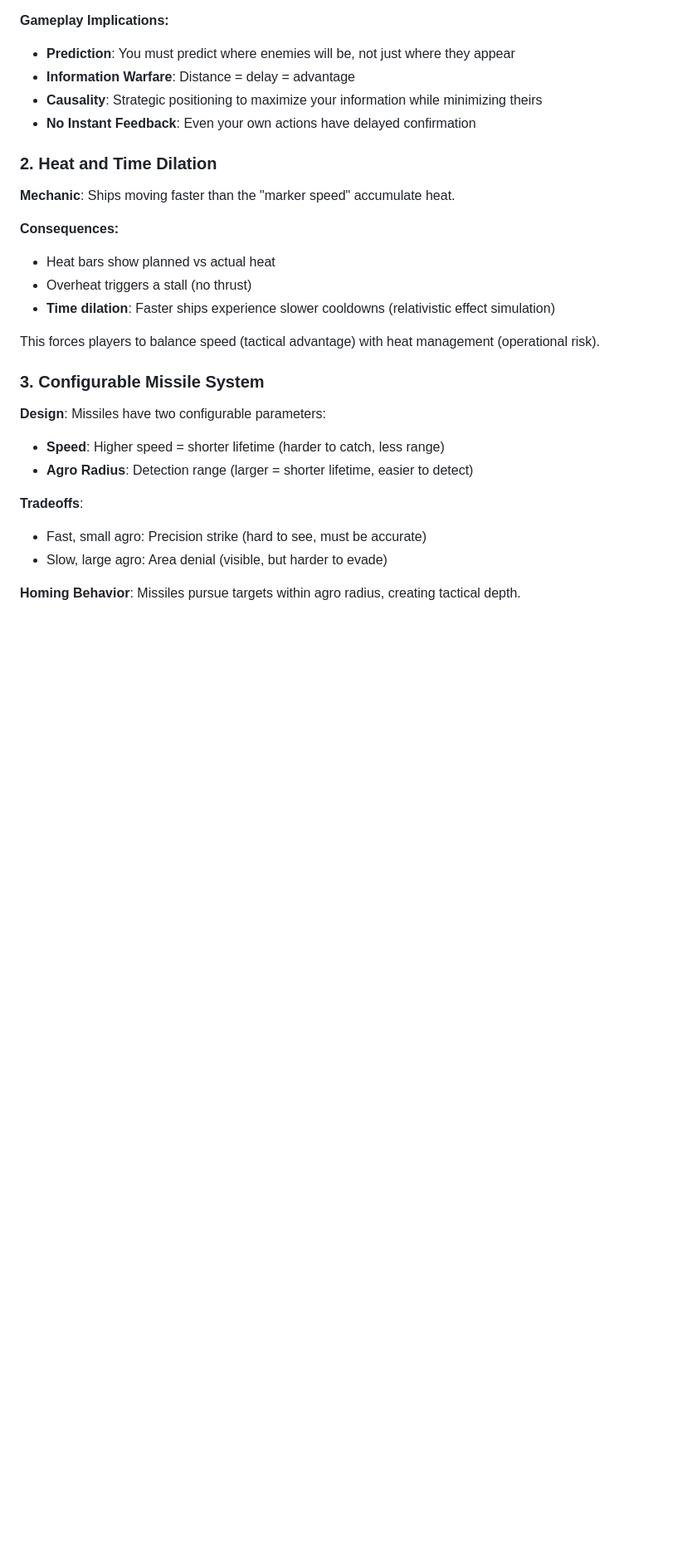
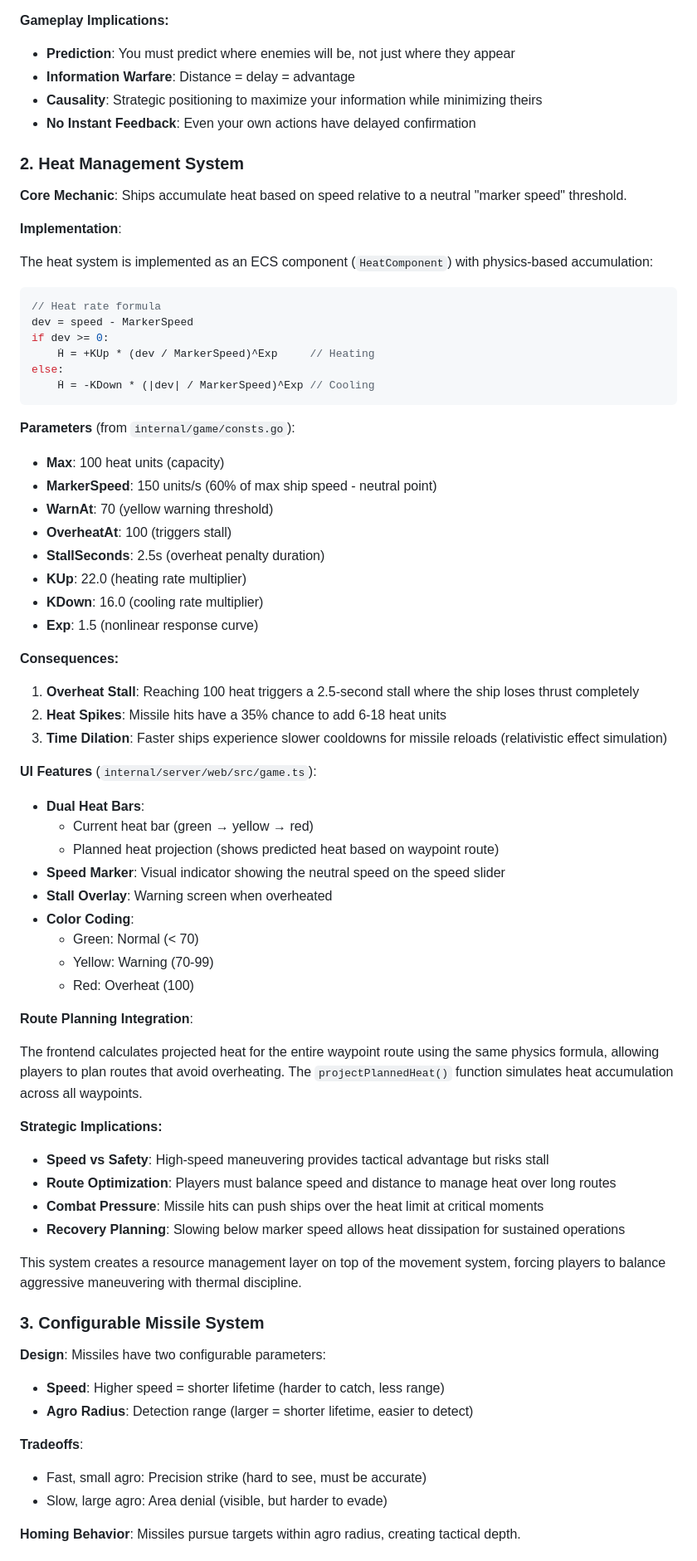
Before and after one commit to n0remac/Light-Speed-Duel, a Markdown page: PROJECT.md, the part around one of its changes. Shown at 83% size. Drawn GitHub-style; blank space fills up the shorter version.

````diff
--- a/PROJECT.md
+++ b/PROJECT.md
@@ -302,16 +306,63 @@ Where C = 299 units/second (speed of light in game units).
 - **Causality**: Strategic positioning to maximize your information while minimizing theirs
 - **No Instant Feedback**: Even your own actions have delayed confirmation
 
-### 2. Heat and Time Dilation
+### 2. Heat Management System
 
-**Mechanic**: Ships moving faster than the "marker speed" accumulate heat.
+**Core Mechanic**: Ships accumulate heat based on speed relative to a neutral "marker speed" threshold.
+
+**Implementation**:
+
+The heat system is implemented as an ECS component (`HeatComponent`) with physics-based accumulation:
+
+```go
+// Heat rate formula
+dev = speed - MarkerSpeed
+if dev >= 0:
+    Ḣ = +KUp * (dev / MarkerSpeed)^Exp     // Heating
+else:
+    Ḣ = -KDown * (|dev| / MarkerSpeed)^Exp // Cooling
+```
+
+**Parameters** (from `internal/game/consts.go`):
+- **Max**: 100 heat units (capacity)
+- **MarkerSpeed**: 150 units/s (60% of max ship speed - neutral point)
+- **WarnAt**: 70 (yellow warning threshold)
+- **OverheatAt**: 100 (triggers stall)
+- **StallSeconds**: 2.5s (overheat penalty duration)
+- **KUp**: 22.0 (heating rate multiplier)
+- **KDown**: 16.0 (cooling rate multiplier)
+- **Exp**: 1.5 (nonlinear response curve)
 
 **Consequences:**
-- Heat bars show planned vs actual heat
-- Overheat triggers a stall (no thrust)
-- **Time dilation**: Faster ships experience slower cooldowns (relativistic effect simulation)
 
-This forces players to balance speed (tactical advantage) with heat management (operational risk).
+1. **Overheat Stall**: Reaching 100 heat triggers a 2.5-second stall where the ship loses thrust completely
+2. **Heat Spikes**: Missile hits have a 35% chance to add 6-18 heat units
+3. **Time Dilation**: Faster ships experience slower cooldowns for missile reloads (relativistic effect simulation)
+
+**UI Features** (`internal/server/web/src/game.ts`):
+
+- **Dual Heat Bars**:
+  - Current heat bar (green → yellow → red)
+  - Planned heat projection (shows predicted heat based on waypoint route)
+- **Speed Marker**: Visual indicator showing the neutral speed on the speed slider
+- **Stall Overlay**: Warning screen when overheated
+- **Color Coding**:
+  - Green: Normal (< 70)
+  - Yellow: Warning (70-99)
+  - Red: Overheat (100)
+
+**Route Planning Integration**:
+
+The frontend calculates projected heat for the entire waypoint route using the same physics formula, allowing players to plan routes that avoid overheating. The `projectPlannedHeat()` function simulates heat accumulation across all waypoints.
+
+**Strategic Implications:**
+
+- **Speed vs Safety**: High-speed maneuvering provides tactical advantage but risks stall
+- **Route Optimization**: Players must balance speed and distance to manage heat over long routes
+- **Combat Pressure**: Missile hits can push ships over the heat limit at critical moments
+- **Recovery Planning**: Slowing below marker speed allows heat dissipation for sustained operations
+
+This system creates a resource management layer on top of the movement system, forcing players to balance aggressive maneuvering with thermal discipline.
 
 ### 3. Configurable Missile System
 
````
Also changed, not shown: other parts of PROJECT.md (+21 -5 lines), plans/heat/SubPlan4_COMPLETED.md (added, +367 -0 lines).
